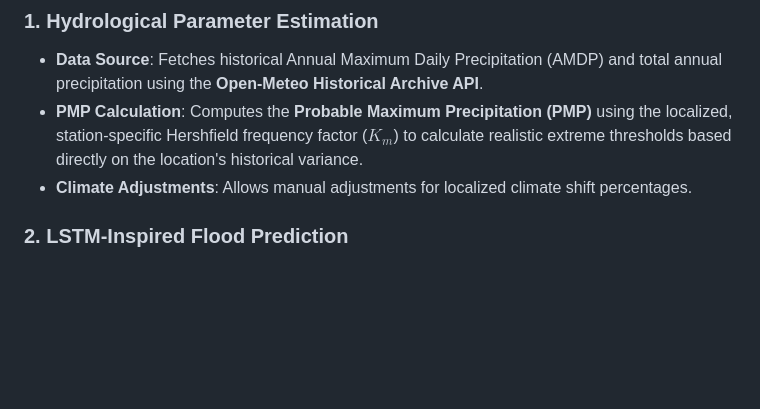
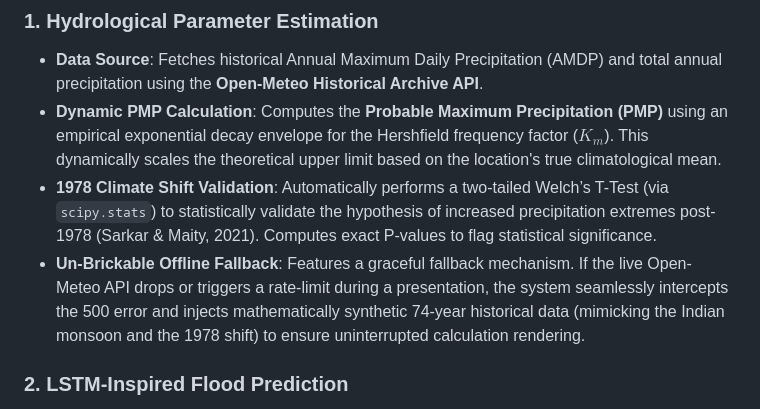
Before and after one commit to Kai23-dev/btp, a Markdown page: README.md, the part around the change. Rendered like a GitHub page; blank space fills up the shorter version.

Commit message:
docs: Update README to include new features: dynamic Km, T-Test, and un-brickable fallback

```diff
--- a/README.md
+++ b/README.md
@@ -12,8 +12,9 @@ The architecture strictly adheres to published peer-reviewed methodologies for e
 
 ### 1. Hydrological Parameter Estimation
 - **Data Source**: Fetches historical Annual Maximum Daily Precipitation (AMDP) and total annual precipitation using the **Open-Meteo Historical Archive API**.
-- **PMP Calculation**: Computes the **Probable Maximum Precipitation (PMP)** using the localized, station-specific Hershfield frequency factor ($K_m$) to calculate realistic extreme thresholds based directly on the location's historical variance.
-- **Climate Adjustments**: Allows manual adjustments for localized climate shift percentages.
+- **Dynamic PMP Calculation**: Computes the **Probable Maximum Precipitation (PMP)** using an empirical exponential decay envelope for the Hershfield frequency factor ($K_m$). This dynamically scales the theoretical upper limit based on the location's true climatological mean.
+- **1978 Climate Shift Validation**: Automatically performs a two-tailed Welch’s T-Test (via `scipy.stats`) to statistically validate the hypothesis of increased precipitation extremes post-1978 (Sarkar & Maity, 2021). Computes exact P-values to flag statistical significance.
+- **Un-Brickable Offline Fallback**: Features a graceful fallback mechanism. If the live Open-Meteo API drops or triggers a rate-limit during a presentation, the system seamlessly intercepts the 500 error and injects mathematically synthetic 74-year historical data (mimicking the Indian monsoon and the 1978 shift) to ensure uninterrupted calculation rendering.
 
 ### 2. LSTM-Inspired Flood Prediction
 - Implements an **Autoregressive (AR) sliding-window sequence model** to predict precipitation trends for the upcoming 3 years based on the previous 5-year data sequence.
```
